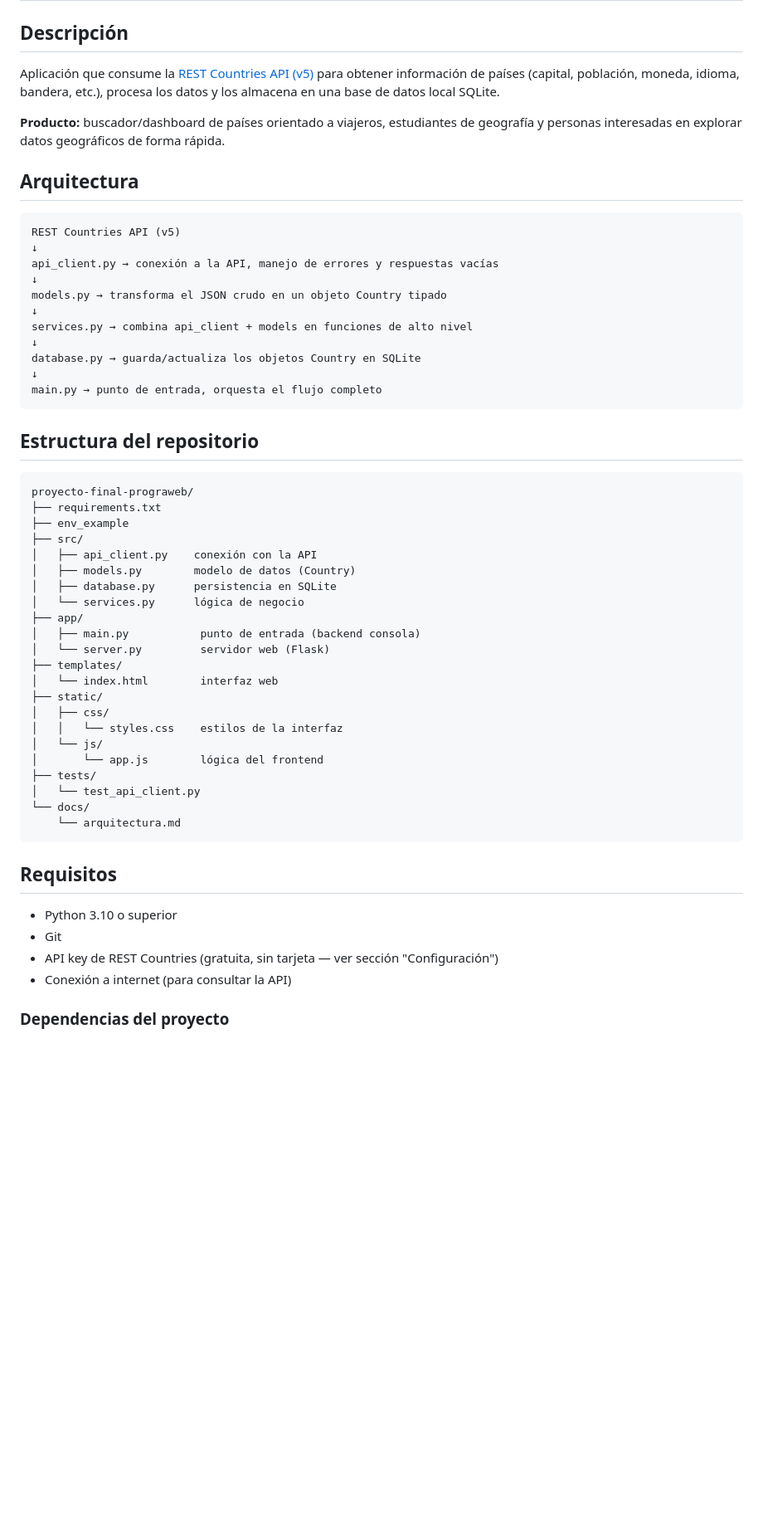
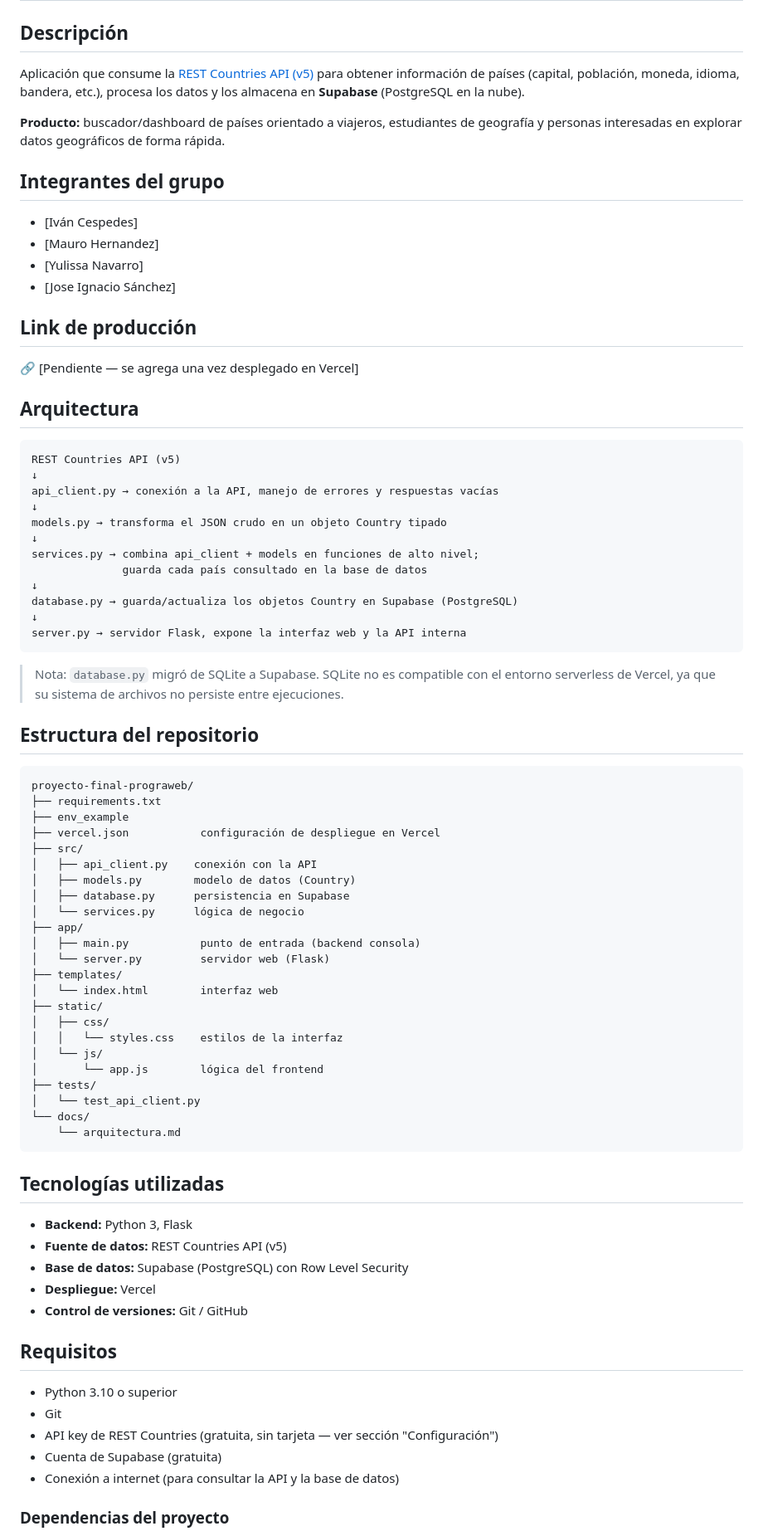
Before and after one commit to JoseSanchez23/proyecto-final-prograweb, a Markdown page: README.md, the part around one of its changes. Shown at 83% size. Drawn GitHub-style; blank space fills up the shorter version.

````diff
--- a/README.md
+++ b/README.md
@@ -2,9 +2,20 @@
 
 ## Descripción
 
-Aplicación que consume la [REST Countries API (v5)](https://restcountries.com/docs/countries) para obtener información de países (capital, población, moneda, idioma, bandera, etc.), procesa los datos y los almacena en una base de datos local SQLite.
+Aplicación que consume la [REST Countries API (v5)](https://restcountries.com/docs/countries) para obtener información de países (capital, población, moneda, idioma, bandera, etc.), procesa los datos y los almacena en **Supabase** (PostgreSQL en la nube).
 
 **Producto:** buscador/dashboard de países orientado a viajeros, estudiantes de geografía y personas interesadas en explorar datos geográficos de forma rápida.
+
+## Integrantes del grupo
+
+- [Iván Cespedes]
+- [Mauro Hernandez]
+- [Yulissa Navarro]
+- [Jose Ignacio Sánchez]
+
+## Link de producción
+
+🔗 [Pendiente — se agrega una vez desplegado en Vercel]
 
 ## Arquitectura
 
@@ -15,12 +26,15 @@ api_client.py → conexión a la API, manejo de errores y respuestas vacías
 ↓
 models.py → transforma el JSON crudo en un objeto Country tipado
 ↓
-services.py → combina api_client + models en funciones de alto nivel
+services.py → combina api_client + models en funciones de alto nivel;
+              guarda cada país consultado en la base de datos
 ↓
-database.py → guarda/actualiza los objetos Country en SQLite
+database.py → guarda/actualiza los objetos Country en Supabase (PostgreSQL)
 ↓
-main.py → punto de entrada, orquesta el flujo completo
+server.py → servidor Flask, expone la interfaz web y la API interna
 ```
+
+> Nota: `database.py` migró de SQLite a Supabase. SQLite no es compatible con el entorno serverless de Vercel, ya que su sistema de archivos no persiste entre ejecuciones.
 
 ## Estructura del repositorio
 
@@ -28,10 +42,11 @@ main.py → punto de entrada, orquesta el flujo completo
 proyecto-final-prograweb/
 ├── requirements.txt
 ├── env_example
+├── vercel.json           configuración de despliegue en Vercel
 ├── src/
 │   ├── api_client.py    conexión con la API
 │   ├── models.py        modelo de datos (Country)
-│   ├── database.py      persistencia en SQLite
+│   ├── database.py      persistencia en Supabase
 │   └── services.py      lógica de negocio
 ├── app/
 │   ├── main.py           punto de entrada (backend consola)
@@ -49,12 +64,21 @@ proyecto-final-prograweb/
     └── arquitectura.md
 ```
 
+## Tecnologías utilizadas
+
+- **Backend:** Python 3, Flask
+- **Fuente de datos:** REST Countries API (v5)
+- **Base de datos:** Supabase (PostgreSQL) con Row Level Security
+- **Despliegue:** Vercel
+- **Control de versiones:** Git / GitHub
+
 ## Requisitos
 
 - Python 3.10 o superior
 - Git
 - API key de REST Countries (gratuita, sin tarjeta — ver sección "Configuración")
-- Conexión a internet (para consultar la API)
+- Cuenta de Supabase (gratuita)
+- Conexión a internet (para consultar la API y la base de datos)
 
 ### Dependencias del proyecto
 
````
Also changed, not shown: other parts of README.md (+61 -88 lines), docs/arquitectura.md (+78 -67 lines).
